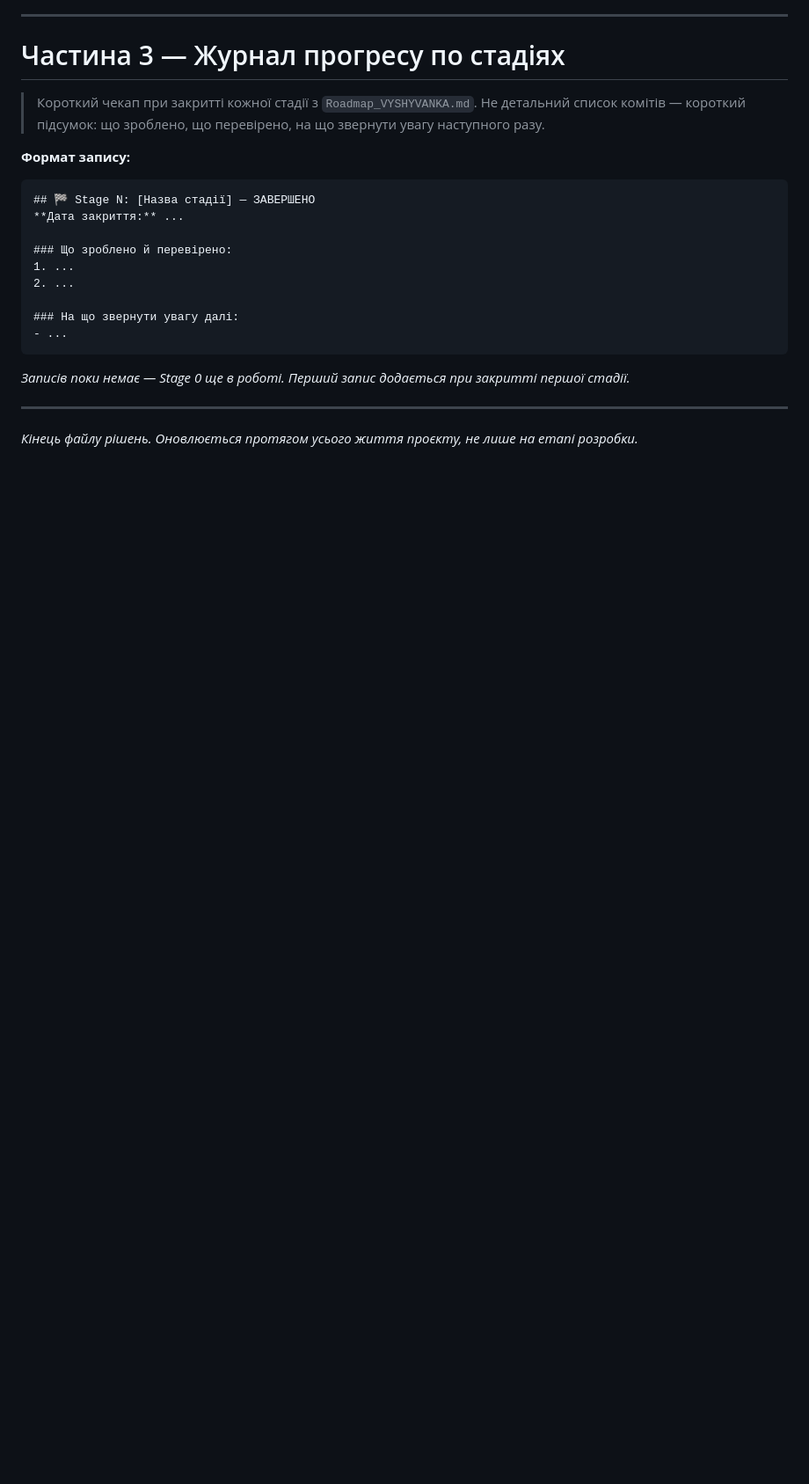
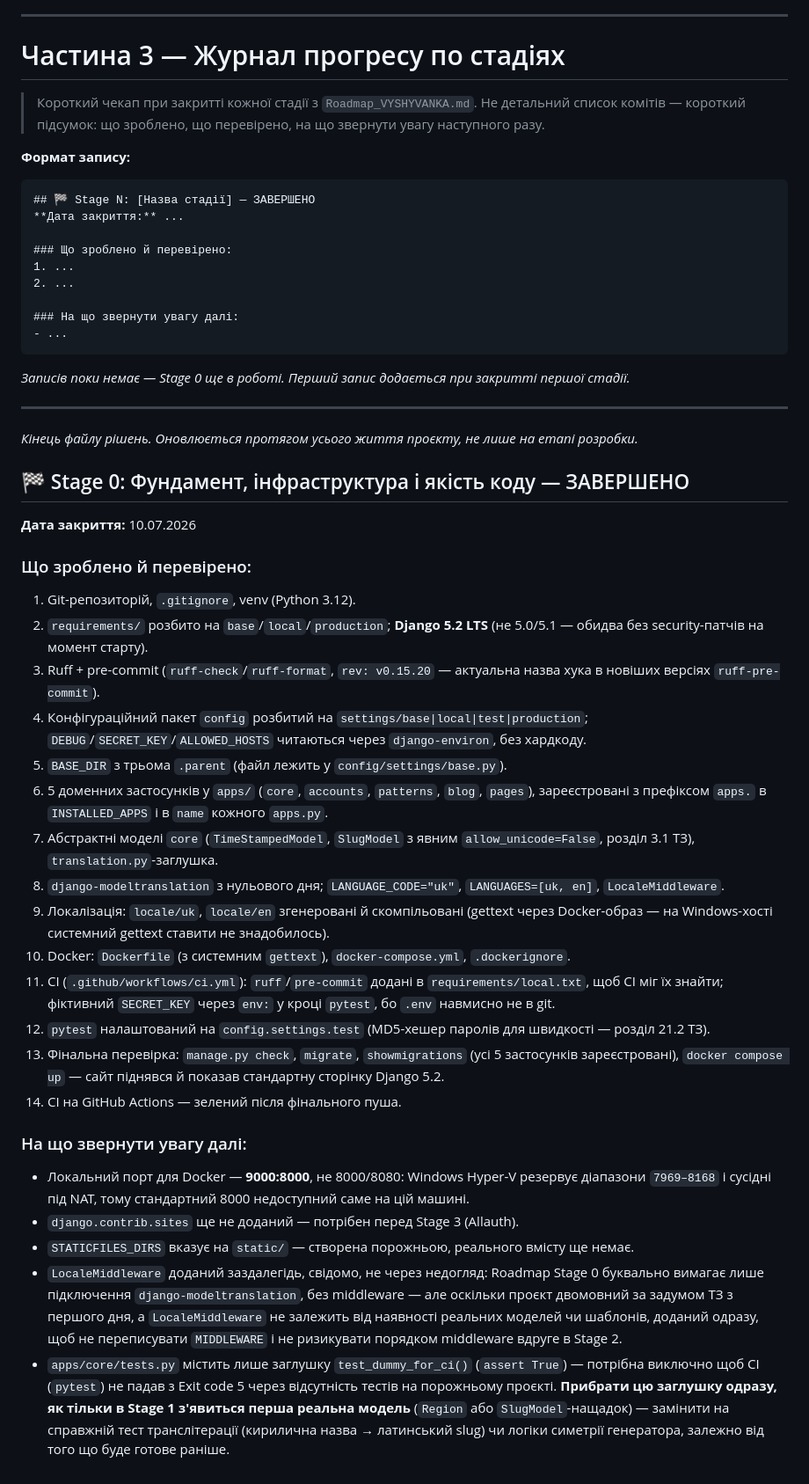
Before and after one commit to ZamotVlad/VyshyvankaDaily, a Markdown page: DECISIONS.md, the part around the change. Shown at 88% size. GitHub-like rendering; blank space fills up the shorter version.

Commit message:
docs: закриття Stage 0 в DECISIONS.md

```diff
--- a/DECISIONS.md
+++ b/DECISIONS.md
@@ -98,3 +98,29 @@
 ---
 
 *Кінець файлу рішень. Оновлюється протягом усього життя проєкту, не лише на етапі розробки.*
+
+## 🏁 Stage 0: Фундамент, інфраструктура і якість коду — ЗАВЕРШЕНО
+**Дата закриття:** 10.07.2026
+
+### Що зроблено й перевірено:
+1. Git-репозиторій, `.gitignore`, venv (Python 3.12).
+2. `requirements/` розбито на `base`/`local`/`production`; **Django 5.2 LTS** (не 5.0/5.1 — обидва без security-патчів на момент старту).
+3. Ruff + pre-commit (`ruff-check`/`ruff-format`, `rev: v0.15.20` — актуальна назва хука в новіших версіях `ruff-pre-commit`).
+4. Конфігураційний пакет `config` розбитий на `settings/base|local|test|production`; `DEBUG`/`SECRET_KEY`/`ALLOWED_HOSTS` читаються через `django-environ`, без хардкоду.
+5. `BASE_DIR` з трьома `.parent` (файл лежить у `config/settings/base.py`).
+6. 5 доменних застосунків у `apps/` (`core`, `accounts`, `patterns`, `blog`, `pages`), зареєстровані з префіксом `apps.` в `INSTALLED_APPS` і в `name` кожного `apps.py`.
+7. Абстрактні моделі `core` (`TimeStampedModel`, `SlugModel` з явним `allow_unicode=False`, розділ 3.1 ТЗ), `translation.py`-заглушка.
+8. `django-modeltranslation` з нульового дня; `LANGUAGE_CODE="uk"`, `LANGUAGES=[uk, en]`, `LocaleMiddleware`.
+9. Локалізація: `locale/uk`, `locale/en` згенеровані й скомпільовані (gettext через Docker-образ — на Windows-хості системний gettext ставити не знадобилось).
+10. Docker: `Dockerfile` (з системним `gettext`), `docker-compose.yml`, `.dockerignore`.
+11. CI (`.github/workflows/ci.yml`): `ruff`/`pre-commit` додані в `requirements/local.txt`, щоб CI міг їх знайти; фіктивний `SECRET_KEY` через `env:` у кроці `pytest`, бо `.env` навмисно не в git.
+12. `pytest` налаштований на `config.settings.test` (MD5-хешер паролів для швидкості — розділ 21.2 ТЗ).
+13. Фінальна перевірка: `manage.py check`, `migrate`, `showmigrations` (усі 5 застосунків зареєстровані), `docker compose up` — сайт піднявся й показав стандартну сторінку Django 5.2.
+14. CI на GitHub Actions — зелений після фінального пуша.
+
+### На що звернути увагу далі:
+- Локальний порт для Docker — **9000:8000**, не 8000/8080: Windows Hyper-V резервує діапазони `7969–8168` і сусідні під NAT, тому стандартний 8000 недоступний саме на цій машині.
+- `django.contrib.sites` ще не доданий — потрібен перед Stage 3 (Allauth).
+- `STATICFILES_DIRS` вказує на `static/` — створена порожньою, реального вмісту ще немає.
+- `LocaleMiddleware` доданий заздалегідь, свідомо, не через недогляд: Roadmap Stage 0 буквально вимагає лише підключення `django-modeltranslation`, без middleware — але оскільки проєкт двомовний за задумом ТЗ з першого дня, а `LocaleMiddleware` не залежить від наявності реальних моделей чи шаблонів, доданий одразу, щоб не переписувати `MIDDLEWARE` і не ризикувати порядком middleware вдруге в Stage 2.
+- `apps/core/tests.py` містить лише заглушку `test_dummy_for_ci()` (`assert True`) — потрібна виключно щоб CI (`pytest`) не падав з Exit code 5 через відсутність тестів на порожньому проєкті. **Прибрати цю заглушку одразу, як тільки в Stage 1 з'явиться перша реальна модель** (`Region` або `SlugModel`-нащадок) — замінити на справжній тест транслітерації (кирилична назва → латинський slug) чи логіки симетрії генератора, залежно від того що буде готове раніше.
```
